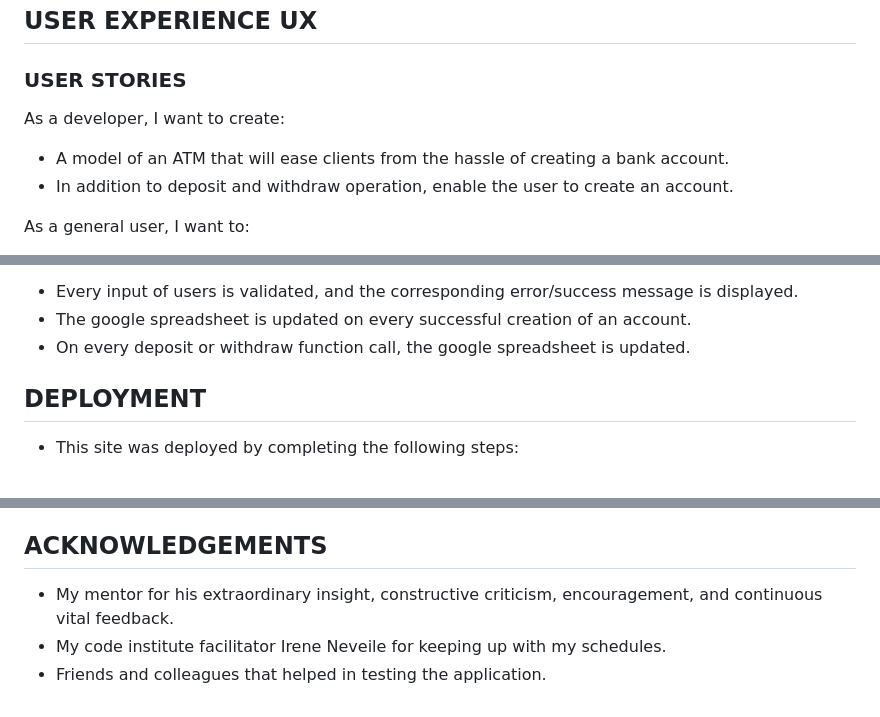
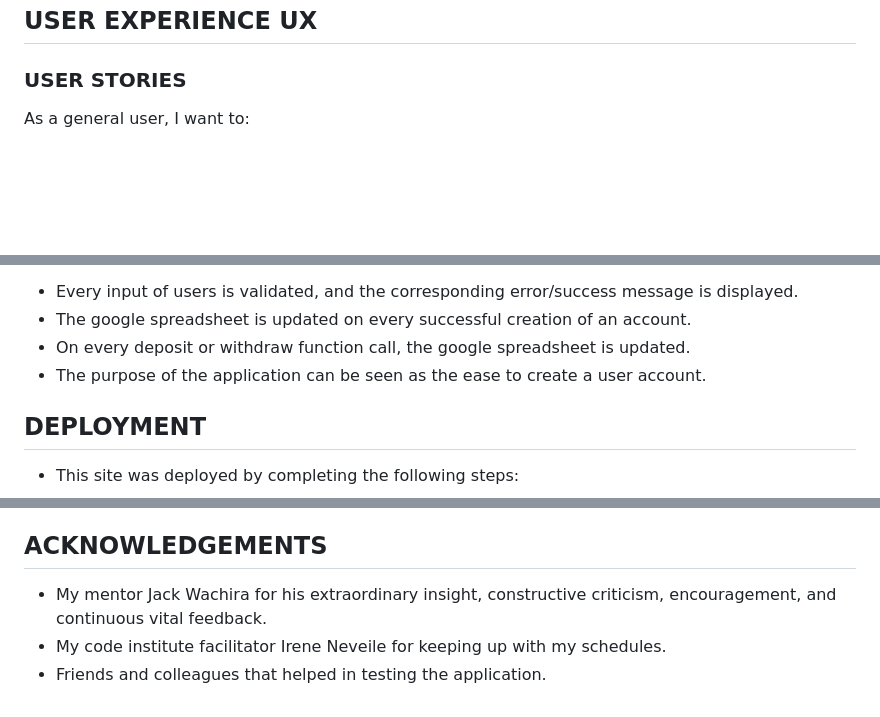
Before and after one commit to Dee68/milestone_project3, a Markdown page: README.md, 3 parts joined by grey strips. Rendered like a GitHub page; blank space fills up the shorter version.

Commit message:
Changes to user experience section of readme.

```diff
--- a/README.md
+++ b/README.md
@@ -32,9 +32,6 @@ The Abc ATM Banking System is a fictional ATM that combines the partial function
 
 ## USER EXPERIENCE UX
 ### USER STORIES
-As a developer, I want to create:
-* A model of an ATM that will ease clients from the hassle of creating a bank account.
-* In addition to deposit and withdraw operation, enable the user to create an account.
 
 As a general user, I want to:
 1. Easily navigate through the application
@@ -168,6 +166,7 @@ The following were also tested and function correctly:
 - Every input of users is validated, and the corresponding error/success message is displayed.
 - The google spreadsheet is updated on every successful creation of an account.
 - On every deposit or withdraw function call, the google spreadsheet is updated.
+- The purpose of the application can be seen as the ease to create a user account.
 
 
 ## DEPLOYMENT
@@ -213,6 +212,6 @@ Clone this project by following the steps:
 
 
 ## ACKNOWLEDGEMENTS
-- My mentor for his extraordinary insight, constructive criticism, encouragement, and continuous vital feedback.
+- My mentor Jack Wachira for his extraordinary insight, constructive criticism, encouragement, and continuous vital feedback.
 - My code institute facilitator Irene Neveile for keeping up with my schedules.
 - Friends and colleagues that helped in testing the application.
```
Also changed, not shown: other parts of README.md (+1 -0 lines).
